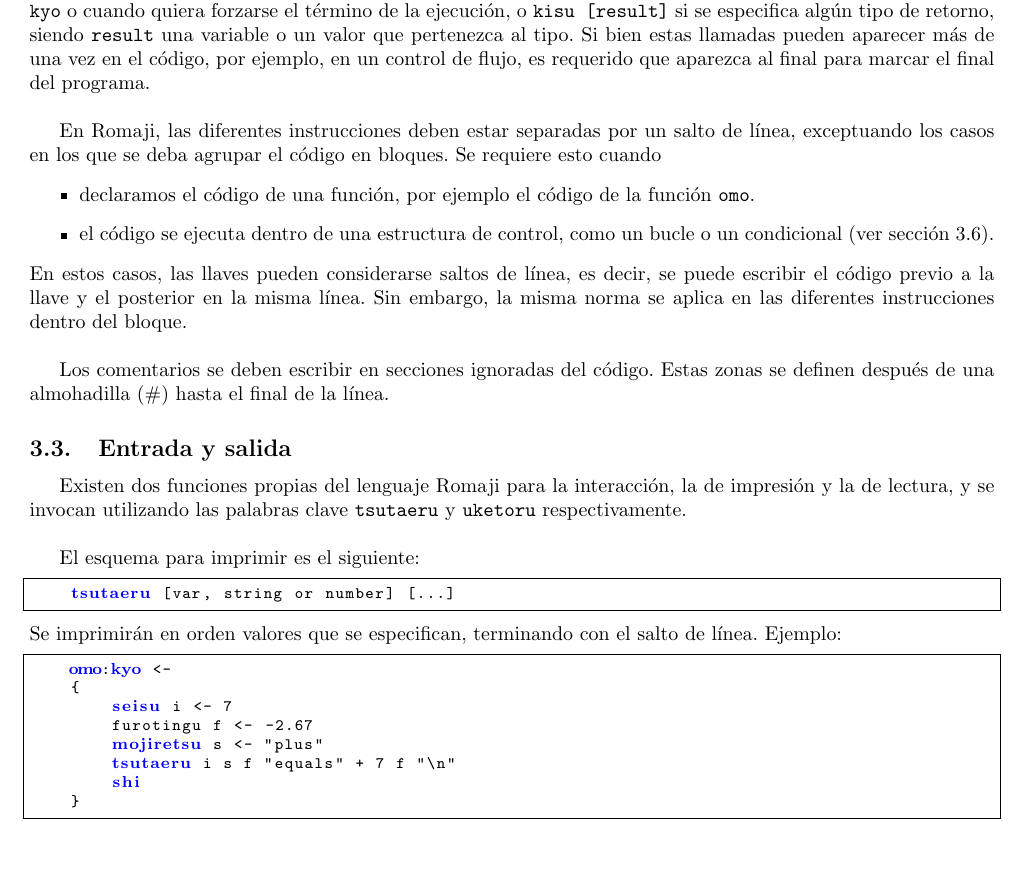
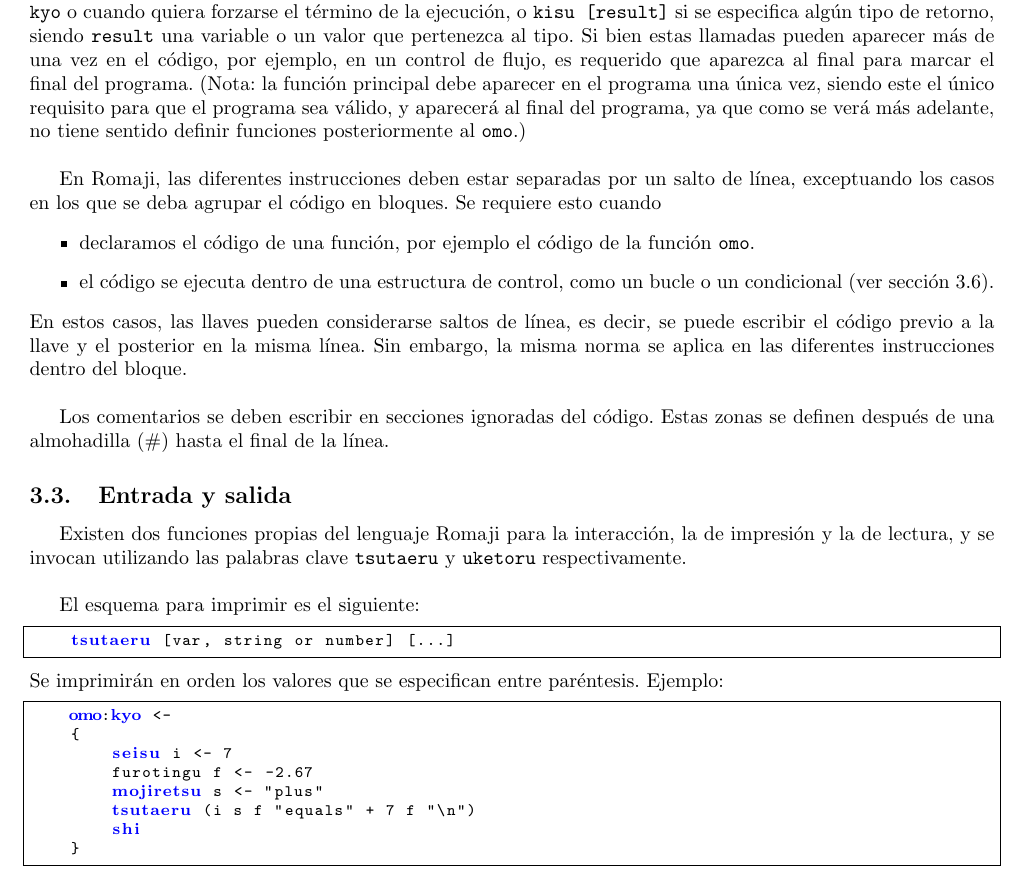
Before and after one commit to Tormenta74/Romaji, a LaTeX document (lang/Romaji.tex): part of page 6 of 9, cut so that both start at the same text, the shorter picture padded with empty space. Compiled offline with pdfLaTeX.

Commit message:
Parser in beta. Added parenthesis and forced code blocks to be between braces.

```diff
--- a/lang/Romaji.tex
+++ b/lang/Romaji.tex
@@ -326,7 +326,7 @@ El código (\texttt{[code]}) del programa debe estar rodeado de llaves, ya sean
   \item{llamadas de entrada y salida (ver sección \ref{sec:entrada-salida})}
   \item{bloques de código introducidos por instrucciones de control de flujo (ver sección \ref{sec:flujo})}
 \end{itemize}
-Por último, el programa debe terminar con una de dos declaraciones: \texttt{shi}, en caso de que el tipo de retorno sea \texttt{kyo} o cuando quiera forzarse el término de la ejecución, o \texttt{kisu [result]} si se especifica algún tipo de retorno, siendo \texttt{result} una variable o un valor que pertenezca al tipo. Si bien estas llamadas pueden aparecer más de una vez en el código, por ejemplo, en un control de flujo, es requerido que aparezca al final para marcar el final del programa.\\
+Por último, el programa debe terminar con una de dos declaraciones: \texttt{shi}, en caso de que el tipo de retorno sea \texttt{kyo} o cuando quiera forzarse el término de la ejecución, o \texttt{kisu [result]} si se especifica algún tipo de retorno, siendo \texttt{result} una variable o un valor que pertenezca al tipo. Si bien estas llamadas pueden aparecer más de una vez en el código, por ejemplo, en un control de flujo, es requerido que aparezca al final para marcar el final del programa. (Nota: la función principal debe aparecer en el programa una única vez, siendo este el único requisito para que el programa sea válido, y aparecerá al final del programa, ya que como se verá más adelante, no tiene sentido definir funciones posteriormente al \texttt{omo}.)\\
 
 En Romaji, las diferentes instrucciones deben estar separadas por un salto de línea, exceptuando los casos en los que se deba agrupar el código en bloques. Se requiere esto cuando
 \begin{itemize}
@@ -347,7 +347,7 @@ El esquema para imprimir es el siguiente:
 \begin{lstlisting}[language=Romaji]
     tsutaeru [var, string or number] [...]
 \end{lstlisting}
-Se imprimirán en orden  valores que se especifican, terminando con el salto de línea. Ejemplo:
+Se imprimirán en orden los valores que se especifican entre paréntesis. Ejemplo:
 
 \begin{lstlisting}[language=Romaji]
     omo:kyo <-
```
Also changed, not shown: lang/Romaji.pdf, lang/Romaji.tex (14 more changed lines), 8 other files.
